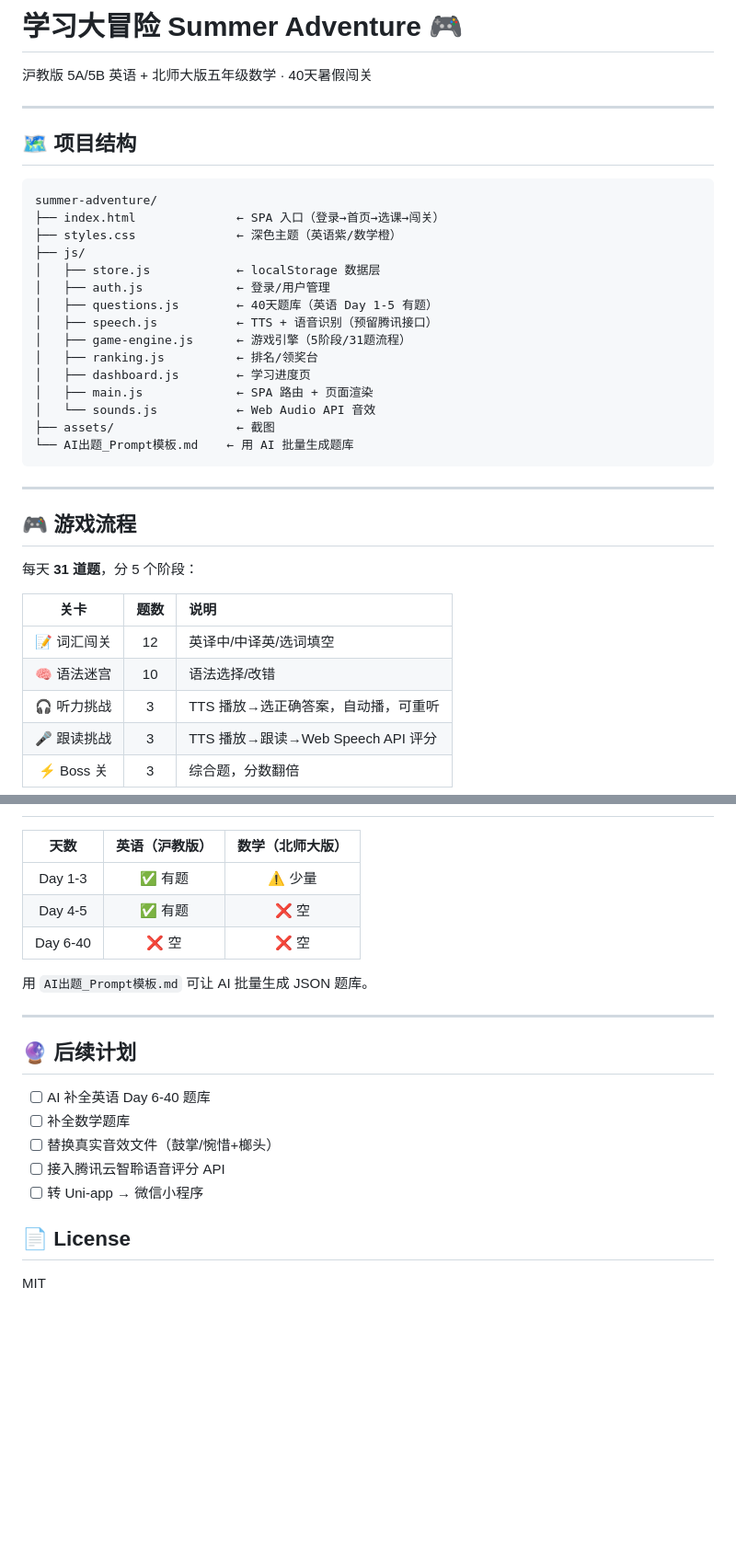
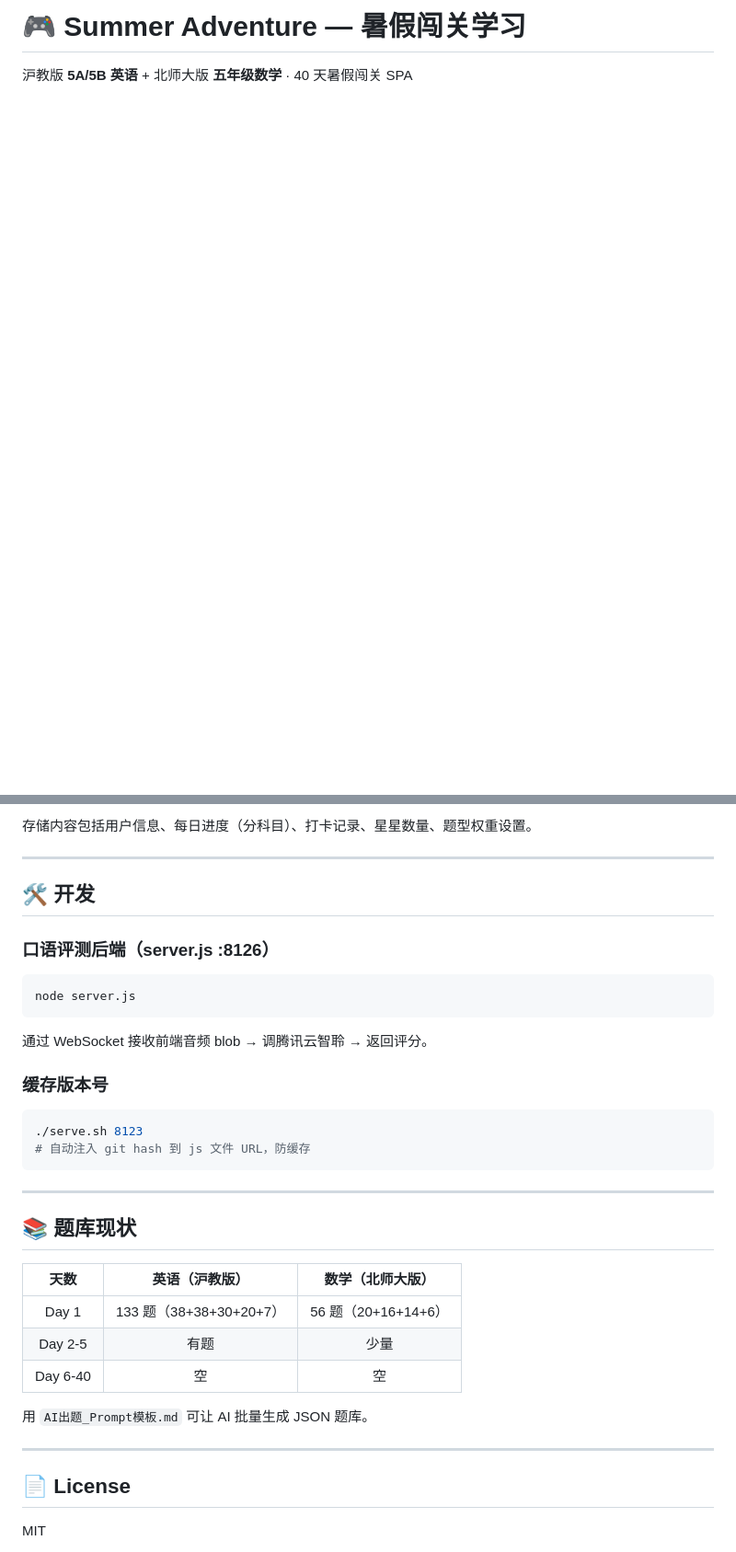
Before and after one commit to dl2012777/summer-adventure, a Markdown page: README.md, 2 parts joined by grey strips. Shown at 92% size. Rendered like a GitHub page; blank space fills up the shorter version.

````diff
--- a/README.md
+++ b/README.md
@@ -1,40 +1,4 @@
-# 学习大冒险 Summer Adventure 🎮
+# 🎮 Summer Adventure — 暑假闯关学习
 
-沪教版 5A/5B 英语 + 北师大版五年级数学 · 40天暑假闯关
+沪教版 **5A/5B 英语** + 北师大版 **五年级数学** · 40 天暑假闯关 SPA
 
----
-
-## 🗺️ 项目结构
-
-```
-summer-adventure/
-├── index.html              ← SPA 入口（登录→首页→选课→闯关）
-├── styles.css              ← 深色主题（英语紫/数学橙）
-├── js/
-│   ├── store.js            ← localStorage 数据层
-│   ├── auth.js             ← 登录/用户管理
-│   ├── questions.js        ← 40天题库（英语 Day 1-5 有题）
-│   ├── speech.js           ← TTS + 语音识别（预留腾讯接口）
-│   ├── game-engine.js      ← 游戏引擎（5阶段/31题流程）
-│   ├── ranking.js          ← 排名/领奖台
-│   ├── dashboard.js        ← 学习进度页
-│   ├── main.js             ← SPA 路由 + 页面渲染
-│   └── sounds.js           ← Web Audio API 音效
-├── assets/                 ← 截图
-└── AI出题_Prompt模板.md    ← 用 AI 批量生成题库
-```
-
----
-
-## 🎮 游戏流程
-
-每天 **31 道题**，分 5 个阶段：
-
-| 关卡 | 题数 | 说明 |
-|:----:|:----:|:------|
-| 📝 词汇闯关 | 12 | 英译中/中译英/选词填空 |
-| 🧠 语法迷宫 | 10 | 语法选择/改错 |
-| 🎧 听力挑战 | 3 | TTS 播放→选正确答案，自动播，可重听 |
-| 🎤 跟读挑战 | 3 | TTS 播放→跟读→Web Speech API 评分 |
-| ⚡ Boss 关 | 3 | 综合题，分数翻倍 |
-
@@ -82,22 +163,38 @@ python3 -m http.server 8123
+存储内容包括用户信息、每日进度（分科目）、打卡记录、星星数量、题型权重设置。
+
+---
+
+## 🛠️ 开发
+
+### 口语评测后端（server.js :8126）
+
+```bash
+node server.js
+```
+
+通过 WebSocket 接收前端音频 blob → 调腾讯云智聆 → 返回评分。
+
+### 缓存版本号
+
+```bash
+./serve.sh 8123
+# 自动注入 git hash 到 js 文件 URL，防缓存
+```
+
+---
+
+## 📚 题库现状
 
 | 天数 | 英语（沪教版） | 数学（北师大版） |
 |:----:|:--------------:|:---------------:|
-| Day 1-3 | ✅ 有题 | ⚠️ 少量 |
-| Day 4-5 | ✅ 有题 | ❌ 空 |
-| Day 6-40 | ❌ 空 | ❌ 空 |
+| Day 1 | 133 题（38+38+30+20+7） | 56 题（20+16+14+6） |
+| Day 2-5 | 有题 | 少量 |
+| Day 6-40 | 空 | 空 |
 
 用 `AI出题_Prompt模板.md` 可让 AI 批量生成 JSON 题库。
 
 ---
 
-## 🔮 后续计划
-
-- [ ] AI 补全英语 Day 6-40 题库
-- [ ] 补全数学题库
-- [ ] 替换真实音效文件（鼓掌/惋惜+榔头）
-- [ ] 接入腾讯云智聆语音评分 API
-- [ ] 转 Uni-app → 微信小程序
-
 ## 📄 License
 
 MIT
````
Also changed, not shown: other parts of README.md (+144 -27 lines).
